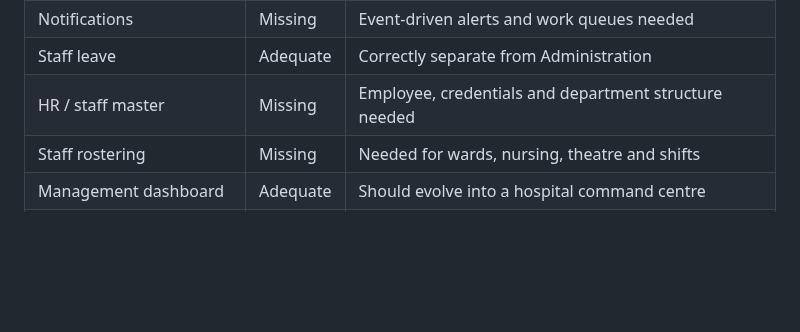
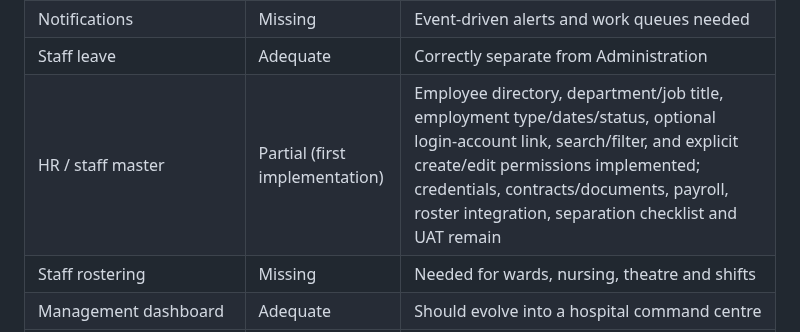
Before and after one commit to benjahwambua/hospital_system, a Markdown page: docs/HMS_GAP_AUDIT_ROADMAP.md, the part around the change. GitHub-like rendering; blank space fills up the shorter version.

Commit message:
Update HR roadmap with staff master implementation

```diff
--- a/docs/HMS_GAP_AUDIT_ROADMAP.md
+++ b/docs/HMS_GAP_AUDIT_ROADMAP.md
@@ -80,7 +80,7 @@ Highest-priority gaps:
 | Audit history UI | Partial | Needs searchable actor/before-after history |
 | Notifications | Missing | Event-driven alerts and work queues needed |
 | Staff leave | Adequate | Correctly separate from Administration |
-| HR / staff master | Missing | Employee, credentials and department structure needed |
+| HR / staff master | Partial (first implementation) | Employee directory, department/job title, employment type/dates/status, optional login-account link, search/filter, and explicit create/edit permissions implemented; credentials, contracts/documents, payroll, roster integration, separation checklist and UAT remain |
 | Staff rostering | Missing | Needed for wards, nursing, theatre and shifts |
 | Management dashboard | Adequate | Should evolve into a hospital command centre |
 | Operational KPIs | Partial | Reporting exists; KPI depth needs expansion |
```
